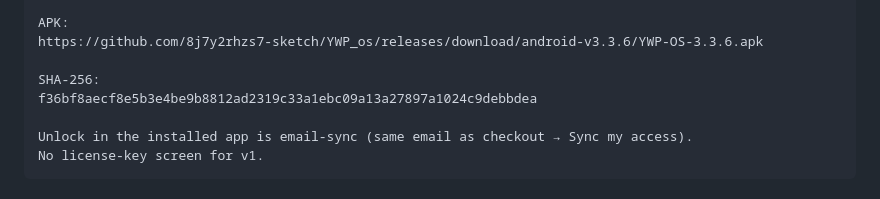
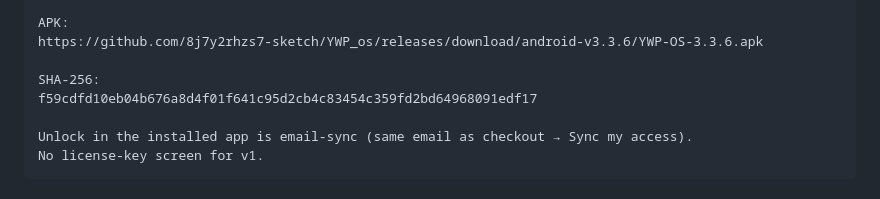
Before and after one commit to 8j7y2rhzs7-sketch/YWP_os, a Markdown page: docs/WHOP_PAID_DELIVERY.md, the part around the change. GitHub-like rendering.

Commit message:
docs: update Whop APK handoff SHA for 3.3.6

```diff
--- a/docs/WHOP_PAID_DELIVERY.md
+++ b/docs/WHOP_PAID_DELIVERY.md
@@ -60,7 +60,7 @@ APK:
 https://github.com/8j7y2rhzs7-sketch/YWP_os/releases/download/android-v3.3.6/YWP-OS-3.3.6.apk
 
 SHA-256:
-f36bf8aecf8e5b3e4be9b8812ad2319c33a1ebc09a13a27897a1024c9debbdea
+f59cdfd10eb04b676a8d4f01f641c95d2cb4c83454c359fd2bd64968091edf17
 
 Unlock in the installed app is email-sync (same email as checkout → Sync my access).
 No license-key screen for v1.
```
